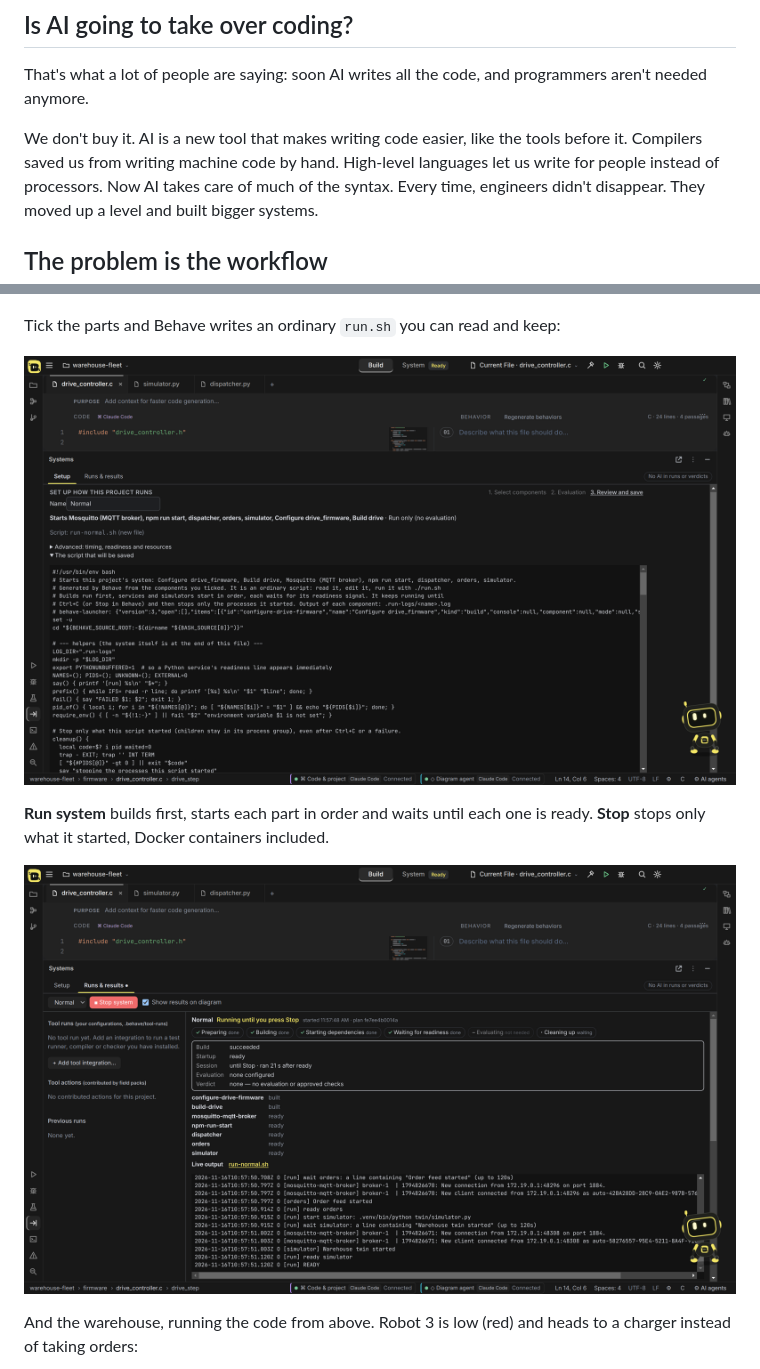
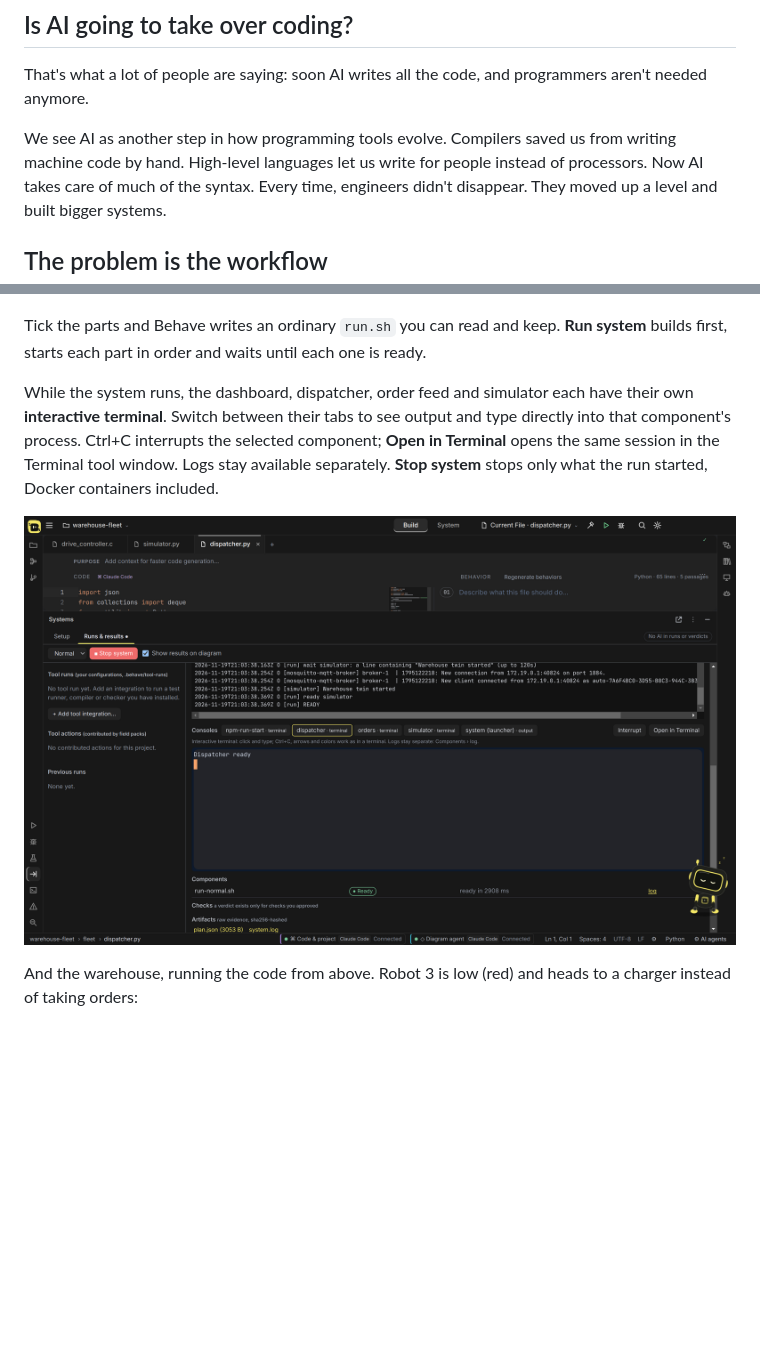
Before and after one commit to rasleneboukhari-stack/behave-showcase, a Markdown page: README.md, 2 parts joined by grey strips. Rendered like a GitHub page; pictures changed too: docs/images/readme/14-component-terminals.png (added); blank space fills up the shorter version.

Commit message:
Show interactive component terminals and refine introduction

```diff
--- a/README.md
+++ b/README.md
@@ -14,7 +14,7 @@
 
 That's what a lot of people are saying: soon AI writes all the code, and programmers aren't needed anymore.
 
-We don't buy it. AI is a new tool that makes writing code easier, like the tools before it. Compilers saved us from
+We see AI as another step in how programming tools evolve. Compilers saved us from
 writing machine code by hand. High-level languages let us write for people instead of processors. Now AI takes care of
 much of the syntax. Every time, engineers didn't disappear. They moved up a level and built bigger systems.
 
@@ -111,14 +111,15 @@ Behave knows it is ready. Each part says where it runs: this computer, a Docker
 
 ![Setup: the parts this project runs, the broker in a Docker container, and the ready signal of each](docs/images/readme/12-setup.png)
 
-Tick the parts and Behave writes an ordinary `run.sh` you can read and keep:
+Tick the parts and Behave writes an ordinary `run.sh` you can read and keep. **Run system** builds first, starts each
+part in order and waits until each one is ready.
 
-![Review before saving: what run.sh starts, in which order, and the script itself](docs/images/readme/13-run-sh.png)
+While the system runs, the dashboard, dispatcher, order feed and simulator each have their own **interactive terminal**.
+Switch between their tabs to see output and type directly into that component's process. Ctrl+C interrupts the selected
+component; **Open in Terminal** opens the same session in the Terminal tool window. Logs stay available separately.
+**Stop system** stops only what the run started, Docker containers included.
 
-**Run system** builds first, starts each part in order and waits until each one is ready. **Stop** stops only what it
-started, Docker containers included.
-
-![Run system: firmware built, every part ready, live output from the broker, twin and dispatcher](docs/images/readme/11-run.png)
+![The running warehouse system with separate interactive terminal tabs for the dashboard, dispatcher, order feed and simulator](docs/images/readme/14-component-terminals.png)
 
 And the warehouse, running the code from above. Robot 3 is low (red) and heads to a charger instead of taking orders:
 
```
